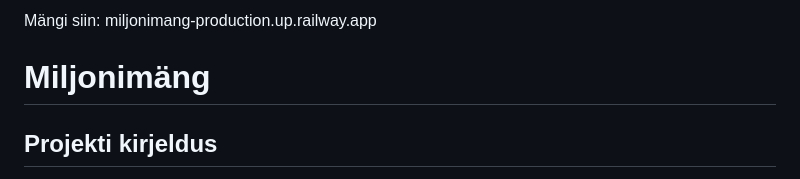
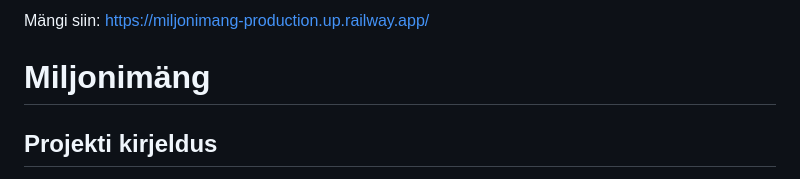
Before and after one commit to Ken-Janek/miljonimang, a Markdown page: README.md, the part around the change. GitHub-like rendering.

```diff
--- a/README.md
+++ b/README.md
@@ -1,4 +1,4 @@
-Mängi siin: miljonimang-production.up.railway.app
+Mängi siin: https://miljonimang-production.up.railway.app/
 
 # Miljonimäng
 
```
